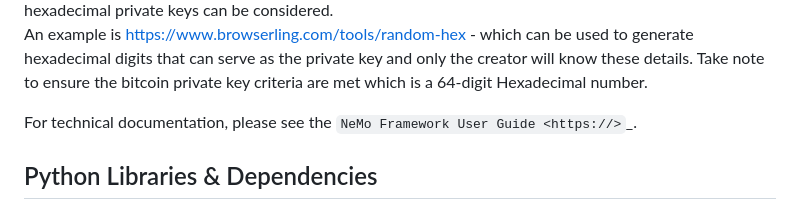
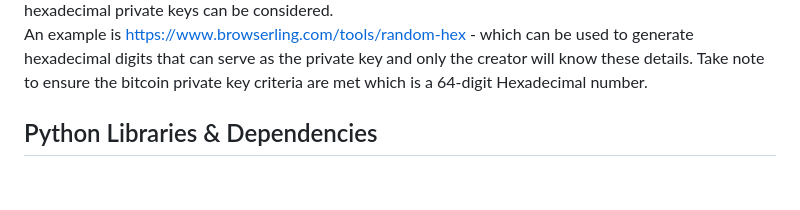
Before and after one commit to ol-s-cloud/bitcoin-address-generator, a Markdown page: README.md, the part around one of its changes. Drawn GitHub-style; blank space fills up the shorter version.

```diff
--- a/README.md
+++ b/README.md
@@ -33,8 +33,6 @@ This option is considered for this report as it is important to ascertain that t
 (bitaddress.org) being an open source & peer reviewed software as recommended by the bitcoin technical document. However, in the event where only the required hexadecimal numbers are required to create a new bitcoin address, other online generators of hexadecimal private keys can be considered.
 An example is https://www.browserling.com/tools/random-hex - which
 can be used to generate hexadecimal digits that can serve as the private key and only the creator will know these details. Take note to ensure the bitcoin private key criteria are met which is a 64-digit Hexadecimal number.
-
-For technical documentation, please see the `NeMo Framework User Guide <https://>`_.
 
 
 ## Python Libraries & Dependencies
```
Also changed, not shown: other parts of README.md (+1 -0 lines).
